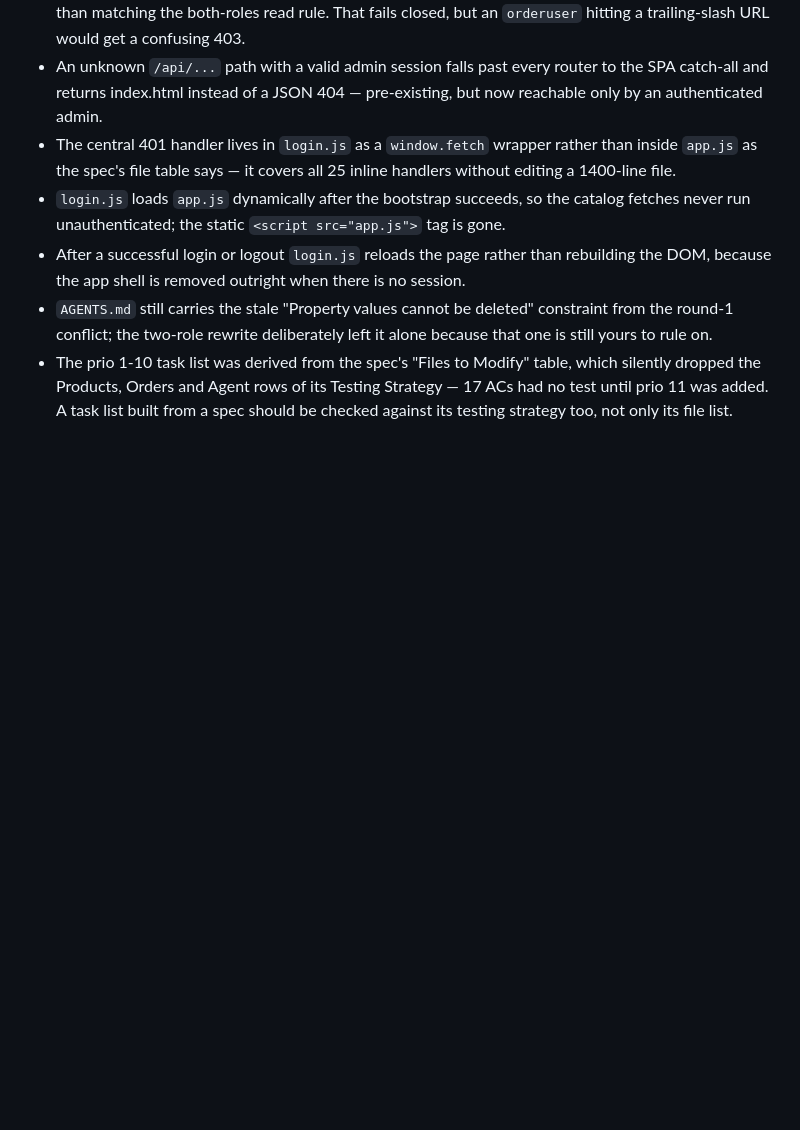
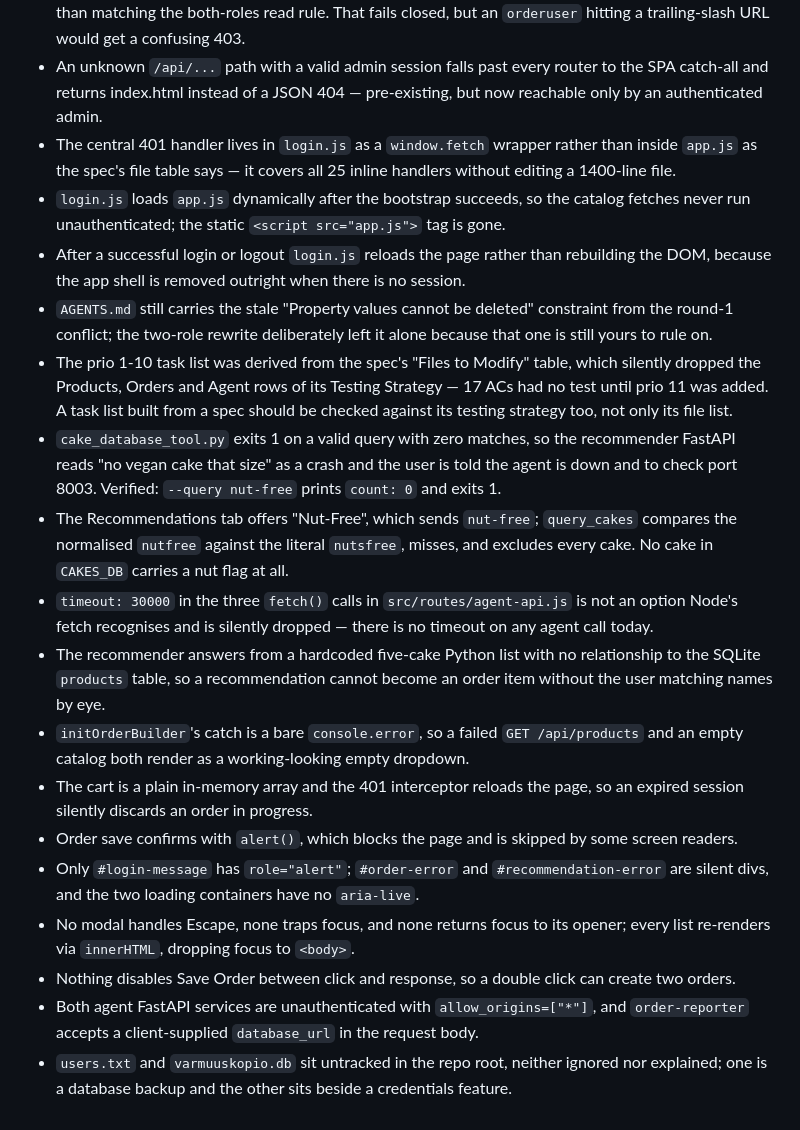
Before and after one commit to PekkaJuN/CakeSelectorApp, a Markdown page: INBOX.md, the part around the change. GitHub-like rendering; blank space fills up the shorter version.

Commit message:
service-readiness

```diff
--- a/INBOX.md
+++ b/INBOX.md
@@ -24,3 +24,15 @@
 - After a successful login or logout `login.js` reloads the page rather than rebuilding the DOM, because the app shell is removed outright when there is no session.
 - `AGENTS.md` still carries the stale "Property values cannot be deleted" constraint from the round-1 conflict; the two-role rewrite deliberately left it alone because that one is still yours to rule on.
 - The prio 1-10 task list was derived from the spec's "Files to Modify" table, which silently dropped the Products, Orders and Agent rows of its Testing Strategy — 17 ACs had no test until prio 11 was added. A task list built from a spec should be checked against its testing strategy too, not only its file list.
+- `cake_database_tool.py` exits 1 on a valid query with zero matches, so the recommender FastAPI reads "no vegan cake that size" as a crash and the user is told the agent is down and to check port 8003. Verified: `--query nut-free` prints `count: 0` and exits 1.
+- The Recommendations tab offers "Nut-Free", which sends `nut-free`; `query_cakes` compares the normalised `nutfree` against the literal `nutsfree`, misses, and excludes every cake. No cake in `CAKES_DB` carries a nut flag at all.
+- `timeout: 30000` in the three `fetch()` calls in `src/routes/agent-api.js` is not an option Node's fetch recognises and is silently dropped — there is no timeout on any agent call today.
+- The recommender answers from a hardcoded five-cake Python list with no relationship to the SQLite `products` table, so a recommendation cannot become an order item without the user matching names by eye.
+- `initOrderBuilder`'s catch is a bare `console.error`, so a failed `GET /api/products` and an empty catalog both render as a working-looking empty dropdown.
+- The cart is a plain in-memory array and the 401 interceptor reloads the page, so an expired session silently discards an order in progress.
+- Order save confirms with `alert()`, which blocks the page and is skipped by some screen readers.
+- Only `#login-message` has `role="alert"`; `#order-error` and `#recommendation-error` are silent divs, and the two loading containers have no `aria-live`.
+- No modal handles Escape, none traps focus, and none returns focus to its opener; every list re-renders via `innerHTML`, dropping focus to `<body>`.
+- Nothing disables Save Order between click and response, so a double click can create two orders.
+- Both agent FastAPI services are unauthenticated with `allow_origins=["*"]`, and `order-reporter` accepts a client-supplied `database_url` in the request body.
+- `users.txt` and `varmuuskopio.db` sit untracked in the repo root, neither ignored nor explained; one is a database backup and the other sits beside a credentials feature.
```
Also changed, not shown: TASKS-service-readiness.md (added, +145 -0 lines), specs/service-readiness.md (added, +544 -0 lines).
